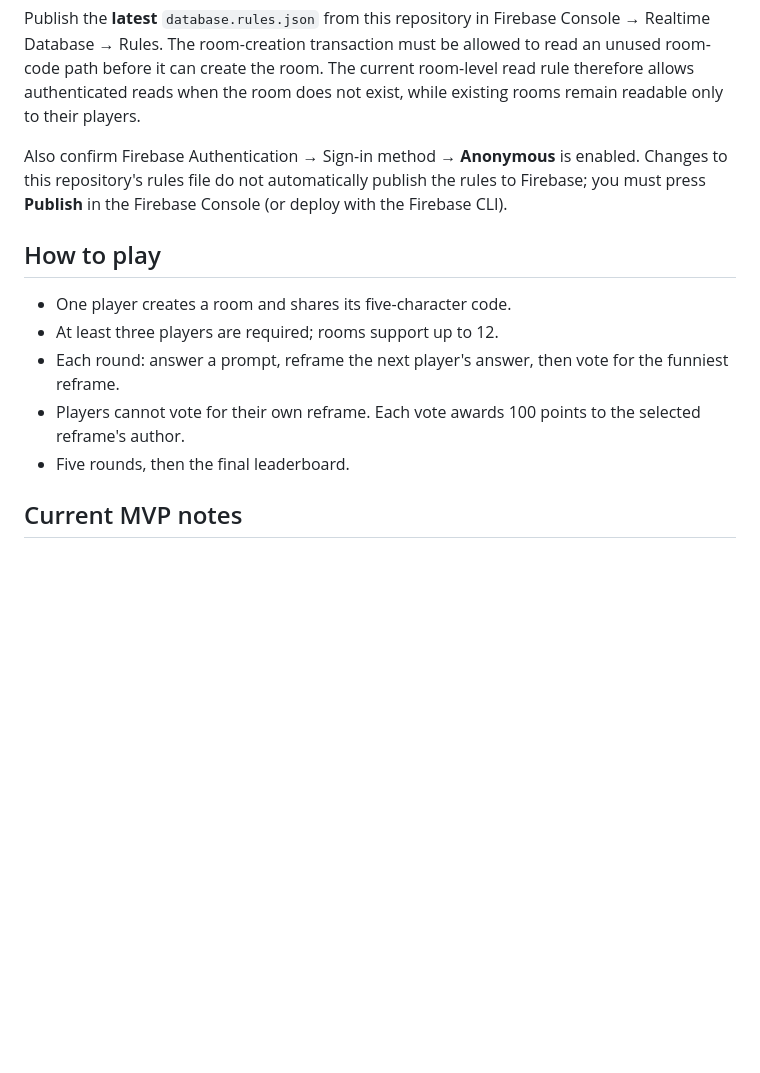
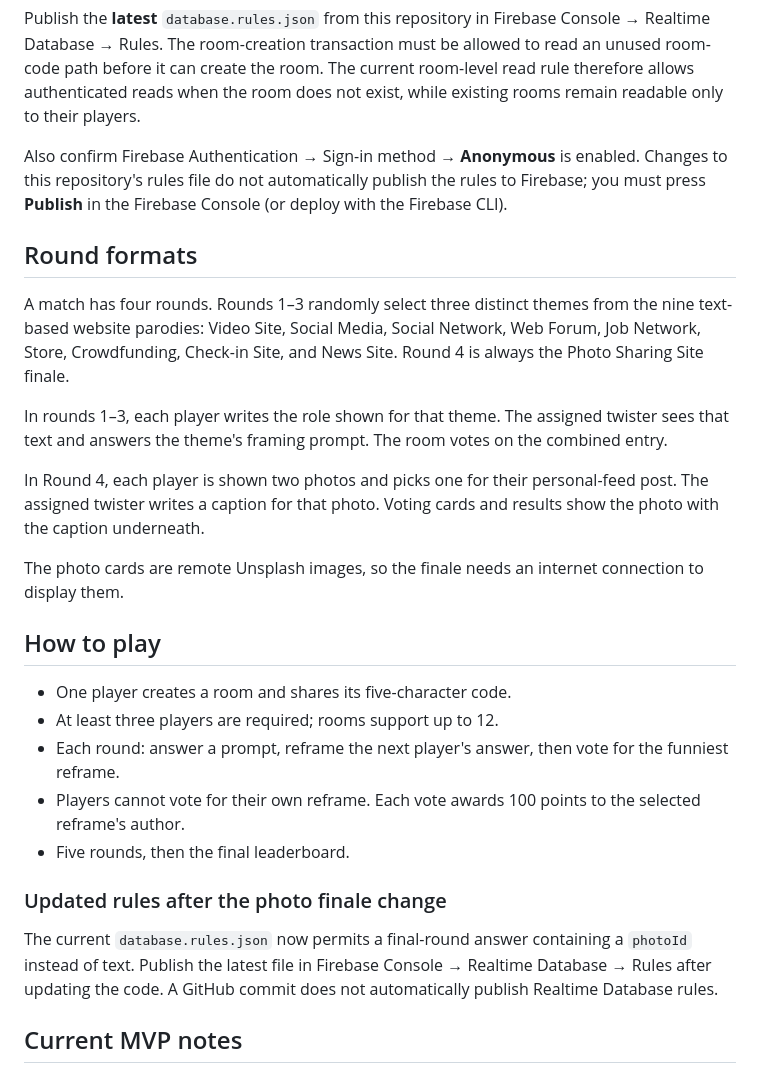
Before and after one commit to is9coding/internet_sucks, a Markdown page: README.md, the part around the change. GitHub-like rendering; blank space fills up the shorter version.

Commit message:
Document themed rounds and photo-sharing finale

```diff
--- a/README.md
+++ b/README.md
@@ -27,6 +27,16 @@ Publish the **latest** `database.rules.json` from this repository in Firebase Co
 
 Also confirm Firebase Authentication → Sign-in method → **Anonymous** is enabled. Changes to this repository's rules file do not automatically publish the rules to Firebase; you must press **Publish** in the Firebase Console (or deploy with the Firebase CLI).
 
+## Round formats
+
+A match has four rounds. Rounds 1–3 randomly select three distinct themes from the nine text-based website parodies: Video Site, Social Media, Social Network, Web Forum, Job Network, Store, Crowdfunding, Check-in Site, and News Site. Round 4 is always the Photo Sharing Site finale.
+
+In rounds 1–3, each player writes the role shown for that theme. The assigned twister sees that text and answers the theme's framing prompt. The room votes on the combined entry.
+
+In Round 4, each player is shown two photos and picks one for their personal-feed post. The assigned twister writes a caption for that photo. Voting cards and results show the photo with the caption underneath.
+
+The photo cards are remote Unsplash images, so the finale needs an internet connection to display them.
+
 ## How to play
 
 - One player creates a room and shares its five-character code.
@@ -35,6 +45,10 @@ Also confirm Firebase Authentication → Sign-in method → **Anonymous** is ena
 - Players cannot vote for their own reframe. Each vote awards 100 points to the selected reframe's author.
 - Five rounds, then the final leaderboard.
 
+### Updated rules after the photo finale change
+
+The current `database.rules.json` now permits a final-round answer containing a `photoId` instead of text. Publish the latest file in Firebase Console → Realtime Database → Rules after updating the code. A GitHub commit does not automatically publish Realtime Database rules.
+
 ## Current MVP notes
 
 - Mobile-friendly single-page HTML app; no build step is required.
```
